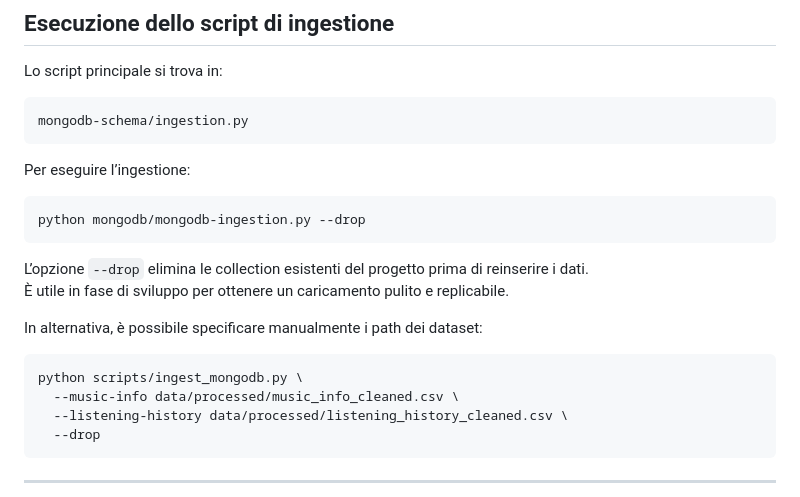
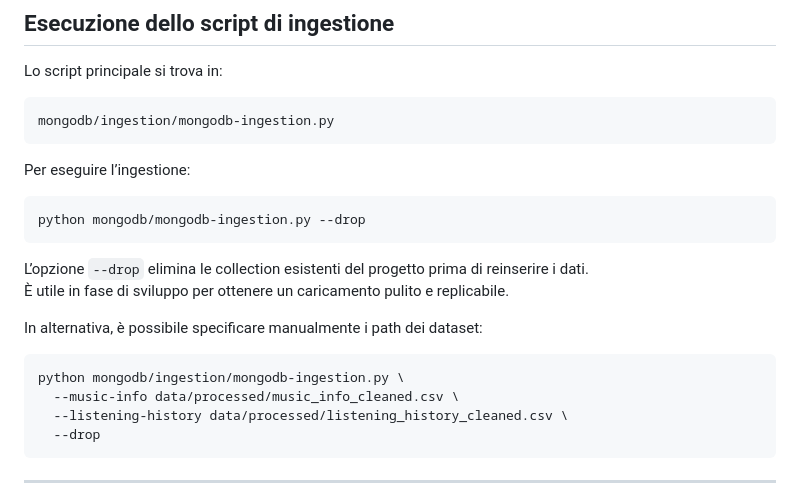
Before and after one commit to dscap02/BD2-Cas8, a Markdown page: mongodb/ingestion/README.md, the part around the change. GitHub-like rendering.

Commit message:
docs: fixed naming dir in readme

````diff
--- a/mongodb/ingestion/README.md
+++ b/mongodb/ingestion/README.md
@@ -74,7 +74,7 @@ mongodb://localhost:27017/
 Lo script principale si trova in:
 
 ```text
-mongodb-schema/ingestion.py
+mongodb/ingestion/mongodb-ingestion.py
 ```
 
 Per eseguire l’ingestione:
@@ -89,7 +89,7 @@ L’opzione `--drop` elimina le collection esistenti del progetto prima di reins
 In alternativa, è possibile specificare manualmente i path dei dataset:
 
 ```bash
-python scripts/ingest_mongodb.py \
+python mongodb/ingestion/mongodb-ingestion.py \
   --music-info data/processed/music_info_cleaned.csv \
   --listening-history data/processed/listening_history_cleaned.csv \
   --drop
````
